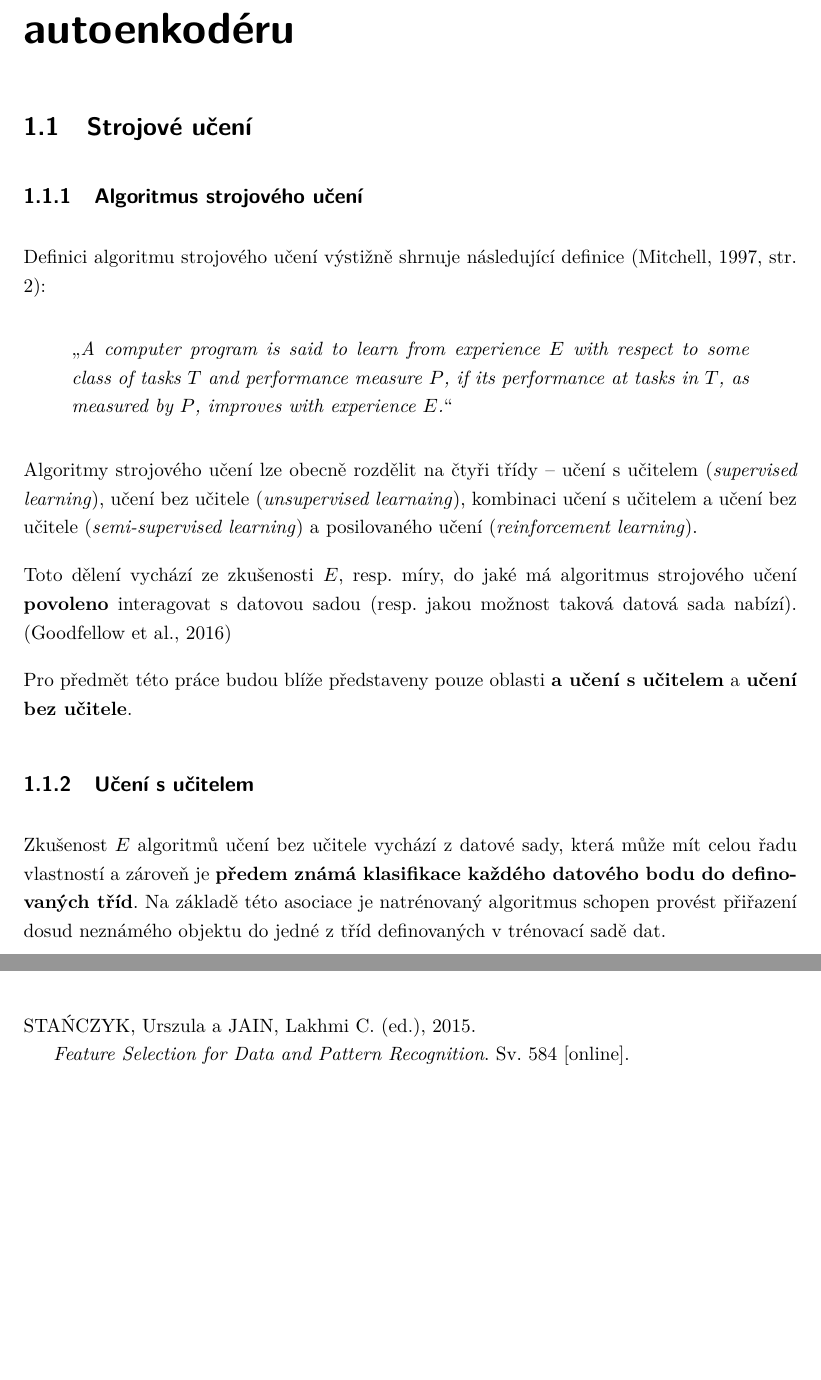
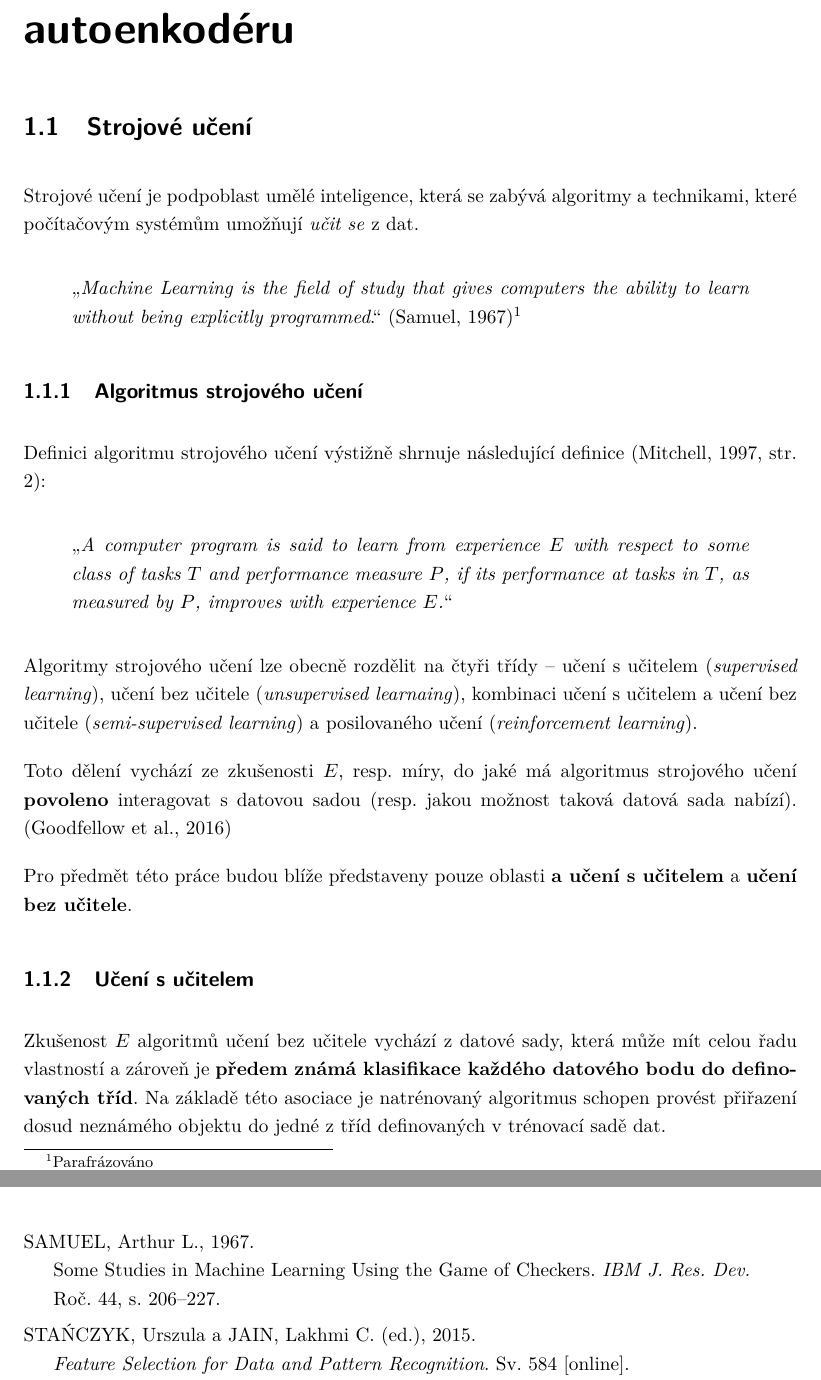
Before and after one commit to faltysad/bachelor-thesis-text, a LaTeX thesis (thesis.tex, which reads sections/01_vyhodiska_variacniho_autoenkoderu/01_strojove_uceni.tex): two parts of pages 10 and 37 of 39, joined at a grey line, cut so that both start at the same text, the shorter picture padded with empty space. Compiled offline with pdfLaTeX.

Commit message:
add machine learning intro

```diff
--- a/sections/01_vyhodiska_variacniho_autoenkoderu/01_strojove_uceni.tex
+++ b/sections/01_vyhodiska_variacniho_autoenkoderu/01_strojove_uceni.tex
@@ -1,4 +1,8 @@
 \section{Strojové učení}
+Strojové učení je podpoblast umělé inteligence, která se zabývá algoritmy a technikami, které počítačovým systémům umožňují \emph{učit se} z dat.
+\begin{displayquote}
+    \textquote{\emph{Machine Learning is the field of study that gives computers the ability to learn without being explicitly programmed}.} \cite{Samuel1967}\footnote{Parafrázováno}
+\end{displayquote}
 \subsection{Algoritmus strojového učení}
 \label{sec:machine_learning_algorithm}
 Definici algoritmu strojového učení výstižně shrnuje následující definice \cite[str. 2]{Mitchell1997}:
```
Also changed, not shown: bibliography.bib (+9 -0 lines), thesis.pdf.
